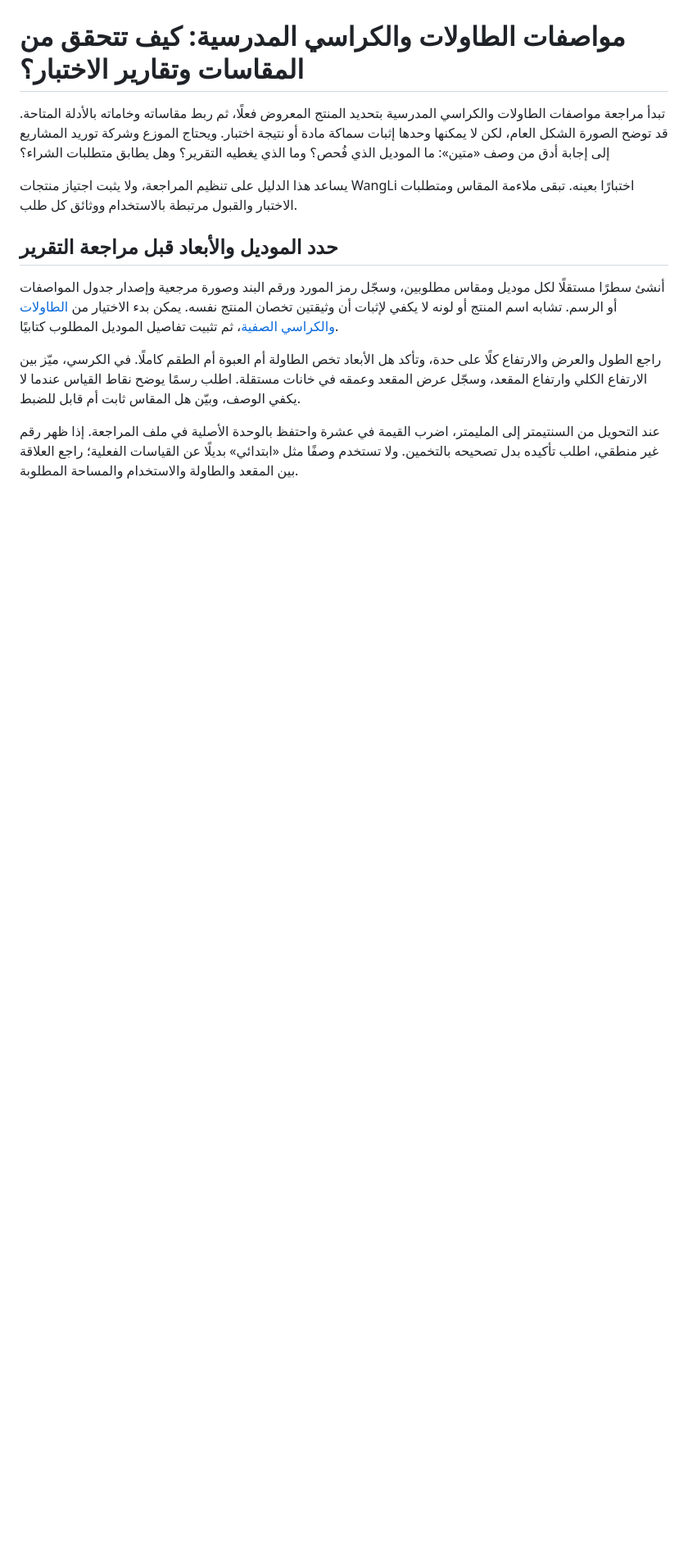
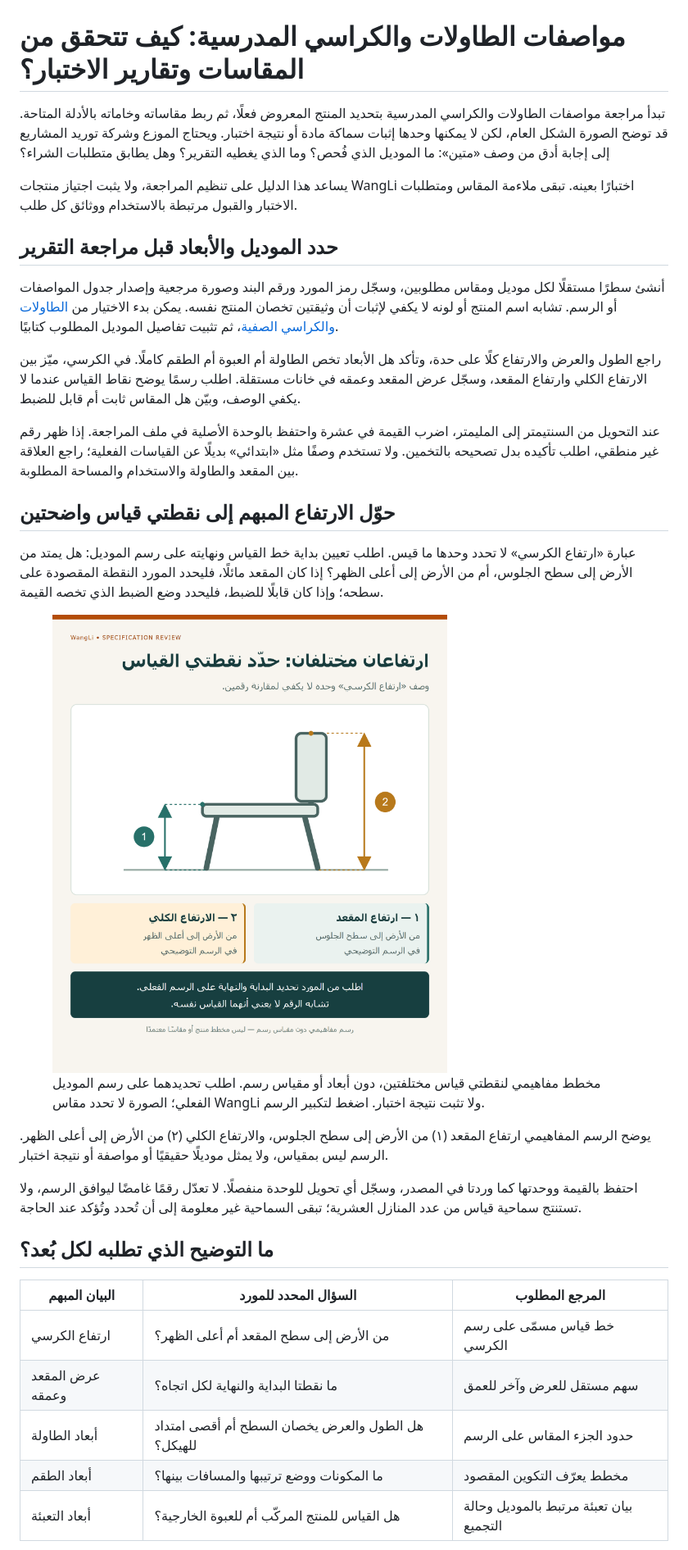
Before and after one commit to chadwick-ho/wangli-school-furniture, a Markdown page: content/blog/school-desk-chair-specifications.md, the part around one of its changes. Shown at 82% size. Drawn GitHub-style; pictures changed too: assets/chair-height-measurement-points-ar.png (added); blank space fills up the shorter version.

Commit message:
Clarify dimensional reference points with annotated chair diagram and review worksheet

```diff
--- a/content/blog/school-desk-chair-specifications.md
+++ b/content/blog/school-desk-chair-specifications.md
@@ -31,3 +31,24 @@
 راجع الطول والعرض والارتفاع كلًا على حدة، وتأكد هل الأبعاد تخص الطاولة أم العبوة أم الطقم كاملًا. في الكرسي، ميّز بين الارتفاع الكلي وارتفاع المقعد، وسجّل عرض المقعد وعمقه في خانات مستقلة. اطلب رسمًا يوضح نقاط القياس عندما لا يكفي الوصف، وبيّن هل المقاس ثابت أم قابل للضبط.
 
 عند التحويل من السنتيمتر إلى المليمتر، اضرب القيمة في عشرة واحتفظ بالوحدة الأصلية في ملف المراجعة. إذا ظهر رقم غير منطقي، اطلب تأكيده بدل تصحيحه بالتخمين. ولا تستخدم وصفًا مثل «ابتدائي» بديلًا عن القياسات الفعلية؛ راجع العلاقة بين المقعد والطاولة والاستخدام والمساحة المطلوبة.
+
+## حوّل الارتفاع المبهم إلى نقطتي قياس واضحتين
+
+عبارة «ارتفاع الكرسي» لا تحدد وحدها ما قيس. اطلب تعيين بداية خط القياس ونهايته على رسم الموديل: هل يمتد من الأرض إلى سطح الجلوس، أم من الأرض إلى أعلى الظهر؟ إذا كان المقعد مائلًا، فليحدد المورد النقطة المقصودة على سطحه؛ وإذا كان قابلًا للضبط، فليحدد وضع الضبط الذي تخصه القيمة.
+
+<figure class="wl-blog-diagram"><a href="/assets/chair-height-measurement-points-ar.png"><img src="/assets/chair-height-measurement-points-ar.png" width="2000" height="2320" loading="lazy" alt="رسم مفاهيمي يميّز قياس الارتفاع من الأرض إلى سطح المقعد عن الارتفاع من الأرض إلى أعلى ظهر الكرسي، دون أبعاد أو مقياس رسم"/></a><figcaption>مخطط مفاهيمي لنقطتي قياس مختلفتين، دون أبعاد أو مقياس رسم. اطلب تحديدهما على رسم الموديل الفعلي؛ الصورة لا تحدد مقاس WangLi ولا تثبت نتيجة اختبار. اضغط لتكبير الرسم.</figcaption></figure>
+
+يوضح الرسم المفاهيمي ارتفاع المقعد (١) من الأرض إلى سطح الجلوس، والارتفاع الكلي (٢) من الأرض إلى أعلى الظهر. الرسم ليس بمقياس، ولا يمثل موديلًا حقيقيًا أو مواصفة أو نتيجة اختبار.
+
+احتفظ بالقيمة ووحدتها كما وردتا في المصدر، وسجّل أي تحويل للوحدة منفصلًا. لا تعدّل رقمًا غامضًا ليوافق الرسم، ولا تستنتج سماحية قياس من عدد المنازل العشرية؛ تبقى السماحية غير معلومة إلى أن تُحدد وتُؤكد عند الحاجة.
+
+## ما التوضيح الذي تطلبه لكل بُعد؟
+
+| البيان المبهم | السؤال المحدد للمورد | المرجع المطلوب |
+|---|---|---|
+| ارتفاع الكرسي | من الأرض إلى سطح المقعد أم أعلى الظهر؟ | خط قياس مسمّى على رسم الكرسي |
+| عرض المقعد وعمقه | ما نقطتا البداية والنهاية لكل اتجاه؟ | سهم مستقل للعرض وآخر للعمق |
+| أبعاد الطاولة | هل الطول والعرض يخصان السطح أم أقصى امتداد للهيكل؟ | حدود الجزء المقاس على الرسم |
+| أبعاد الطقم | ما المكونات ووضع ترتيبها والمسافات بينها؟ | مخطط يعرّف التكوين المقصود |
+| أبعاد التعبئة | هل القياس للمنتج المركّب أم للعبوة الخارجية؟ | بيان تعبئة مرتبط بالموديل وحالة التجميع |
+
```
Also changed, not shown: other parts of content/blog/school-desk-chair-specifications.md (+15 -2 lines), 6 other files.
